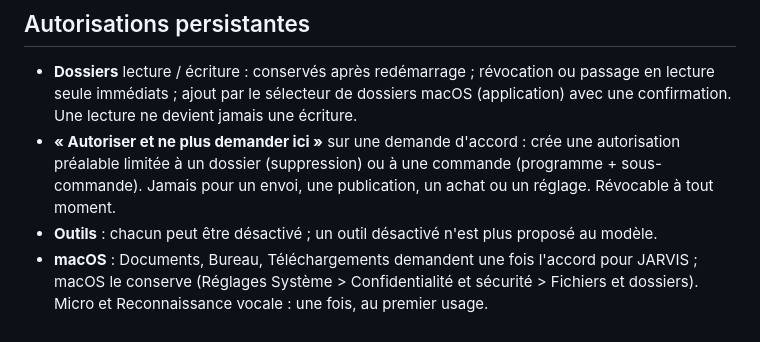
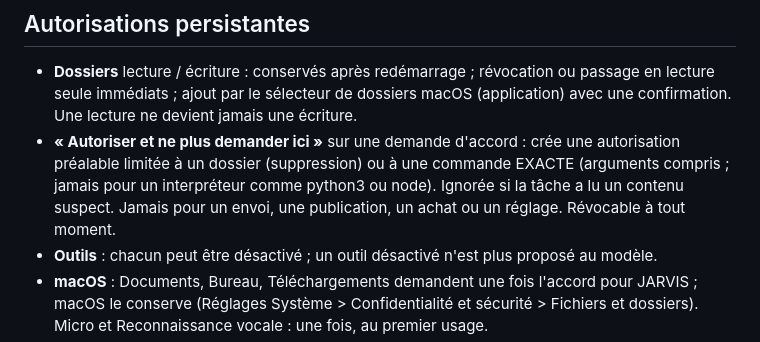
Before and after one commit to aissanisacha5-debug/Novalys-Studio, a Markdown page: docs/AUTONOMY_AND_PERMISSIONS.md, the part around the change. GitHub-like rendering.

Commit message:
Doc : périmètre exact des autorisations préalables
Co-Authored-By: Claude Opus 5.5 (1M context) <noreply@anthropic.com>

```diff
--- a/docs/AUTONOMY_AND_PERMISSIONS.md
+++ b/docs/AUTONOMY_AND_PERMISSIONS.md
@@ -30,7 +30,7 @@ Toujours soumis à accord : effacer beaucoup de fichiers, actions irréversibles
 
 ## Autorisations persistantes
 - **Dossiers** lecture / écriture : conservés après redémarrage ; révocation ou passage en lecture seule immédiats ; ajout par le sélecteur de dossiers macOS (application) avec une confirmation. Une lecture ne devient jamais une écriture.
-- **« Autoriser et ne plus demander ici »** sur une demande d'accord : crée une autorisation préalable limitée à un dossier (suppression) ou à une commande (programme + sous-commande). Jamais pour un envoi, une publication, un achat ou un réglage. Révocable à tout moment.
+- **« Autoriser et ne plus demander ici »** sur une demande d'accord : crée une autorisation préalable limitée à un dossier (suppression) ou à une commande EXACTE (arguments compris ; jamais pour un interpréteur comme python3 ou node). Ignorée si la tâche a lu un contenu suspect. Jamais pour un envoi, une publication, un achat ou un réglage. Révocable à tout moment.
 - **Outils** : chacun peut être désactivé ; un outil désactivé n'est plus proposé au modèle.
 - **macOS** : Documents, Bureau, Téléchargements demandent une fois l'accord pour JARVIS ; macOS le conserve (Réglages Système > Confidentialité et sécurité > Fichiers et dossiers). Micro et Reconnaissance vocale : une fois, au premier usage.
 - **Tout arrêter** : bouton rouge de la page (annule les tâches, coupe la voix, ferme le navigateur piloté), en plus d'« Interrompre » en haut de l'écran.
```
